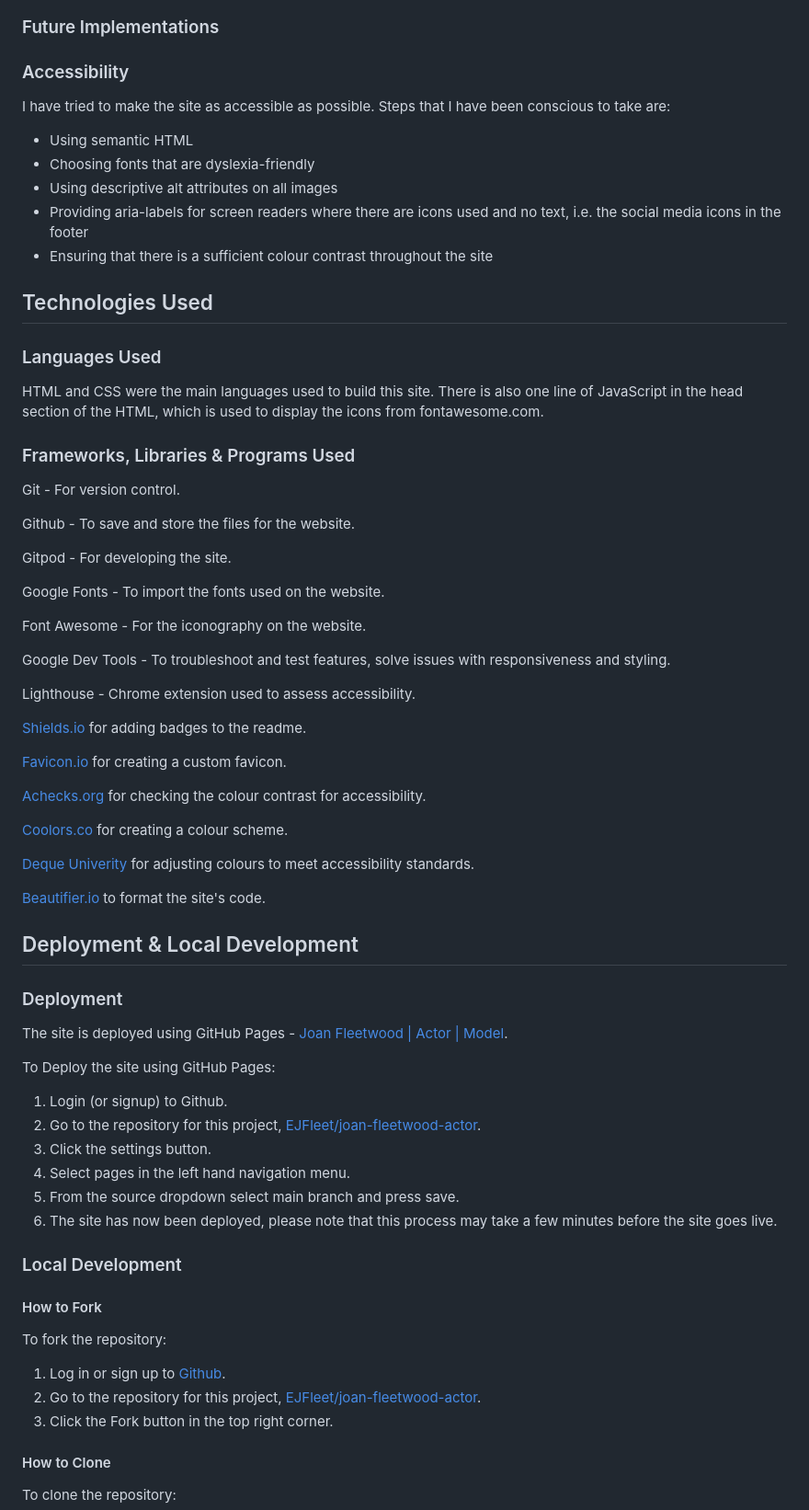
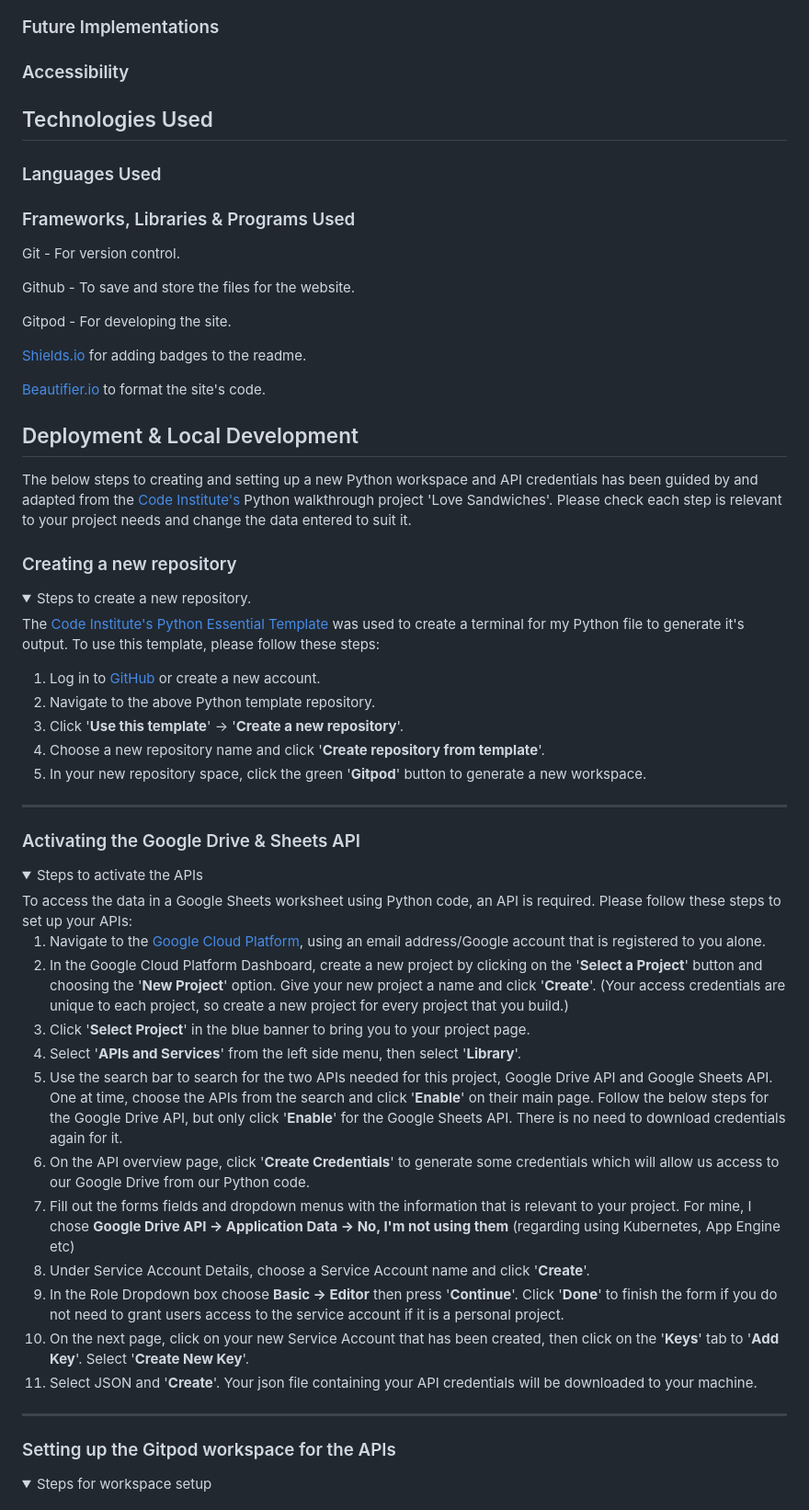
Before and after one commit to EJFleet/pp2-travel-quiz, a Markdown page: documentation/README.md, the part around the change printed below. Shown: that part at 92% size. Rendered like a GitHub page; folded sections open.

```diff
--- a/documentation/README.md
+++ b/documentation/README.md
@@ -166,20 +105,12 @@ The Contact Form has an icon of a clapperboard and a background of studio lights
 
 ### Accessibility
 
-I have tried to make the site as accessible as possible.  Steps that I have been conscious to take are:
-
-* Using semantic HTML
-* Choosing fonts that are dyslexia-friendly
-* Using descriptive alt attributes on all images
-* Providing aria-labels for screen readers where there are icons used and no text, i.e. the social media icons in the footer
-* Ensuring that there is a sufficient colour contrast throughout the site
-
 
 ## Technologies Used
 
 ### Languages Used
 
-HTML and CSS were the main languages used to build this site.  There is also one line of JavaScript in the head section of the HTML, which is used to display the icons from fontawesome.com.
+
 
 ### Frameworks, Libraries & Programs Used
 
@@ -189,53 +120,52 @@ Github - To save and store the files for the website.
 
 Gitpod - For developing the site.
 
-Google Fonts - To import the fonts used on the website.
-
-Font Awesome - For the iconography on the website.
-
-Google Dev Tools - To troubleshoot and test features, solve issues with responsiveness and styling.
-
-Lighthouse - Chrome extension used to assess accessibility.
-
 [Shields.io](https://shields.io/) for adding badges to the readme.
-
-[Favicon.io](https://favicon.io/favicon-generator/) for creating a custom favicon.
-
-[Achecks.org](https://www.achecks.org/apca-wcag-3-accessible-colour-contrast-checker/) for checking the colour contrast for accessibility.
-
-[Coolors.co](https://coolors.co) for creating a colour scheme.
-
-[Deque Univerity](https://dequeuniversity.com/rules/axe/4.8/color-contrast) for adjusting colours to meet accessibility standards.
 
 [Beautifier.io](https://beautifier.io/) to format the site's code.
 
 
-## Deployment & Local Development
+##  Deployment & Local Development
 
-### Deployment
+The below steps to creating and setting up a new Python workspace and API credentials has been guided by and adapted from the [Code Institute's](https://codeinstitute.net/ie/) Python walkthrough project 'Love Sandwiches'. Please check each step is relevant to your project needs and change the data entered to suit it.
 
-The site is deployed using GitHub Pages - [Joan Fleetwood | Actor | Model](https://ejfleet.github.io/joan-fleetwood-actor/).
+### Creating a new repository
+<details open>
+<summary>Steps to create a new repository.</summary>
 
-To Deploy the site using GitHub Pages:
+The [Code Institute's Python Essential Template](https://github.com/Code-Institute-Org/python-essentials-template) was used to create a terminal for my Python file to generate it's output. To use this template, please follow these steps:
+1. Log in to [GitHub](https://github.com/) or create a new account.
+2. Navigate to the above Python template repository.
+3. Click '**Use this template**' -> '**Create a new repository**'.
+4. Choose a new repository name and click '**Create repository from template**'.
+5. In your new repository space, click the green '**Gitpod**' button to generate a new workspace.
 
-1. Login (or signup) to Github.
-2. Go to the repository for this project, [EJFleet/joan-fleetwood-actor](https://github.com/EJFleet/joan-fleetwood-actor).
-3. Click the settings button.
-4. Select pages in the left hand navigation menu.
-5. From the source dropdown select main branch and press save.
-6. The site has now been deployed, please note that this process may take a few minutes before the site goes live.
+</details>
 
-### Local Development
+-----
 
-#### How to Fork
+### Activating the Google Drive & Sheets API
+<details>
+<summary>Steps to activate the APIs</summary>
+To access the data in a Google Sheets worksheet using Python code, an API is required. Please follow these steps to set up your APIs:
 
-To fork the repository:
+1. Navigate to the [Google Cloud Platform](https://cloud.google.com), using an email address/Google account that is registered to you alone.
+2. In the Google Cloud Platform Dashboard, create a new project by clicking on the '**Select a Project**' button and choosing the '**New Project**' option. Give your new project a name and click '**Create**'. (Your access credentials are unique to each project, so create a new project for every project that you build.)
+3. Click '**Select Project**' in the blue banner to bring you to your project page.
+4. Select '**APIs and Services**' from the left side menu, then select '**Library**'.
+5. Use the search bar to search for the two APIs needed for this project, Google Drive API and Google Sheets API. One at time, choose the APIs from the search and click '**Enable**' on their main page. Follow the below steps for the Google Drive API, but only click '**Enable**' for the Google Sheets API. There is no need to download credentials again for it.
+6. On the API overview page, click '**Create Credentials**' to generate some credentials which will allow us access to our Google Drive from our Python code.
+7. Fill out the forms fields and dropdown menus with the information that is relevant to your project. For mine, I chose **Google Drive API -> Application Data -> No, I'm not using them** (regarding using Kubernetes, App Engine etc)
+8. Under Service Account Details, choose a Service Account name and click '**Create**'.
+9. In the Role Dropdown box choose **Basic -> Editor** then press '**Continue**'. Click '**Done**' to finish the form if you do not need to grant users access to the service account if it is a personal project.
+10. On the next page, click on your new Service Account that has been created, then click on the '**Keys**' tab to '**Add Key**'. Select '**Create New Key**'.
+11. Select JSON and '**Create**'. Your json file containing your API credentials will be downloaded to your machine.
 
-1. Log in or sign up to [Github](https://github.com/).
-2. Go to the repository for this project, [EJFleet/joan-fleetwood-actor](https://github.com/EJFleet/joan-fleetwood-actor).
-3. Click the Fork button in the top right corner.
+</details>
 
-#### How to Clone
+-----
 
-To clone the repository:
+### Setting up the Gitpod workspace for the APIs
+<details>
+<summary>Steps for workspace setup</summary>
 
```
Also changed, not shown: other parts of documentation/README.md (+109 -163 lines).
